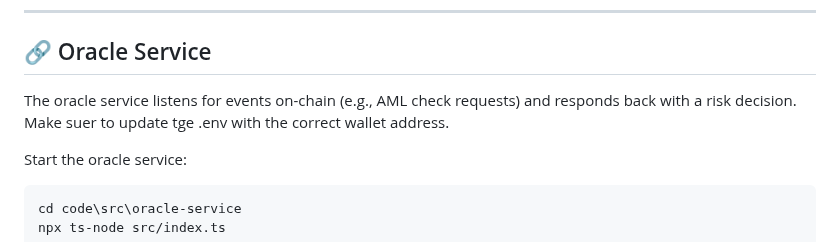
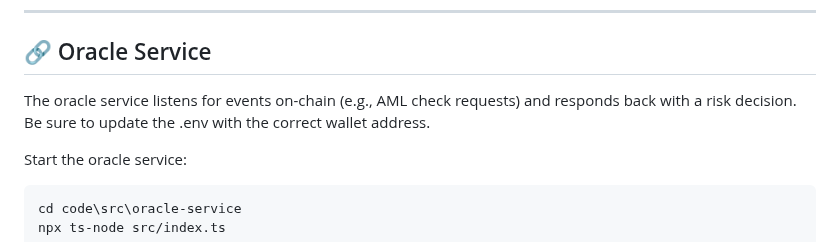
Before and after one commit to dev6576/Team4-CosmBlockchain, a Markdown page: README.md, the part around the change. GitHub-like rendering.

```diff
--- a/README.md
+++ b/README.md
@@ -97,7 +97,7 @@ The full transaction graph is stored in `wallet_graph.pkl` and can be used by th
 
 ## 🔗 Oracle Service
 
-The oracle service listens for events on-chain (e.g., AML check requests) and responds back with a risk decision. Make suer to update tge .env with the correct wallet address.
+The oracle service listens for events on-chain (e.g., AML check requests) and responds back with a risk decision. Be sure to update the .env with the correct wallet address.
 
 Start the oracle service:
 
```
